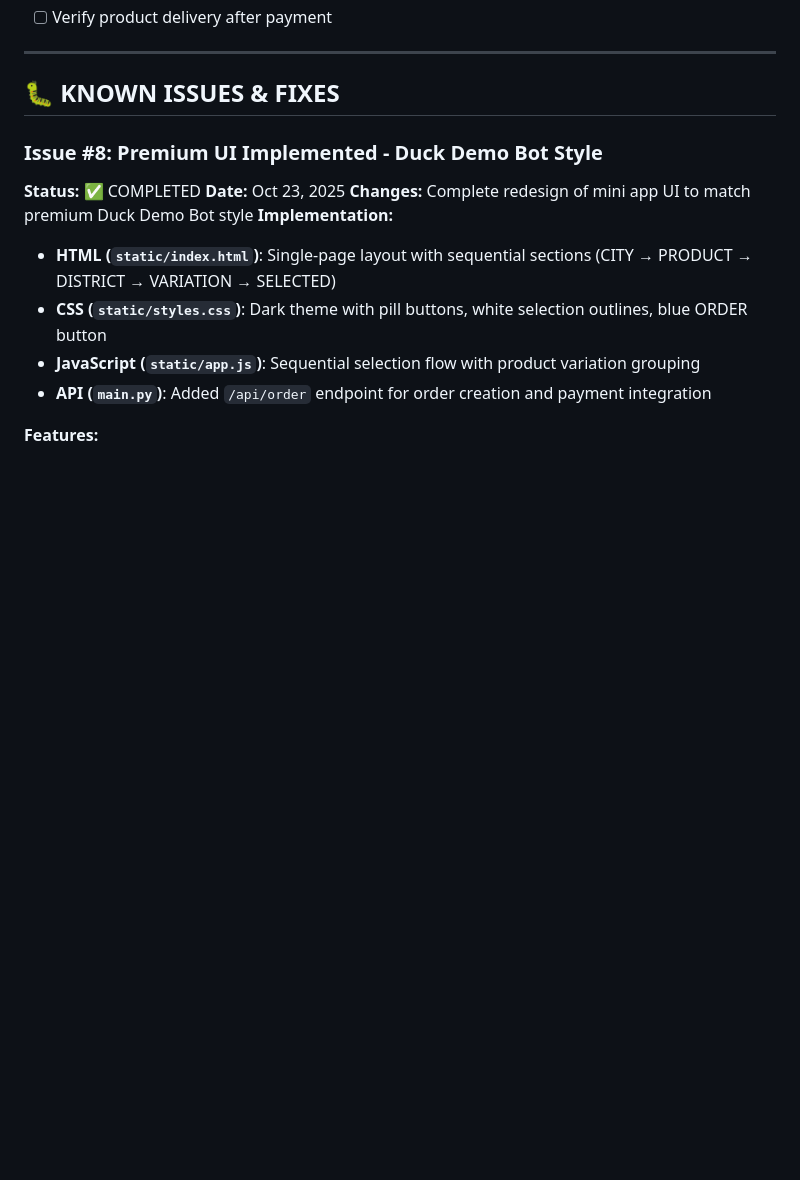
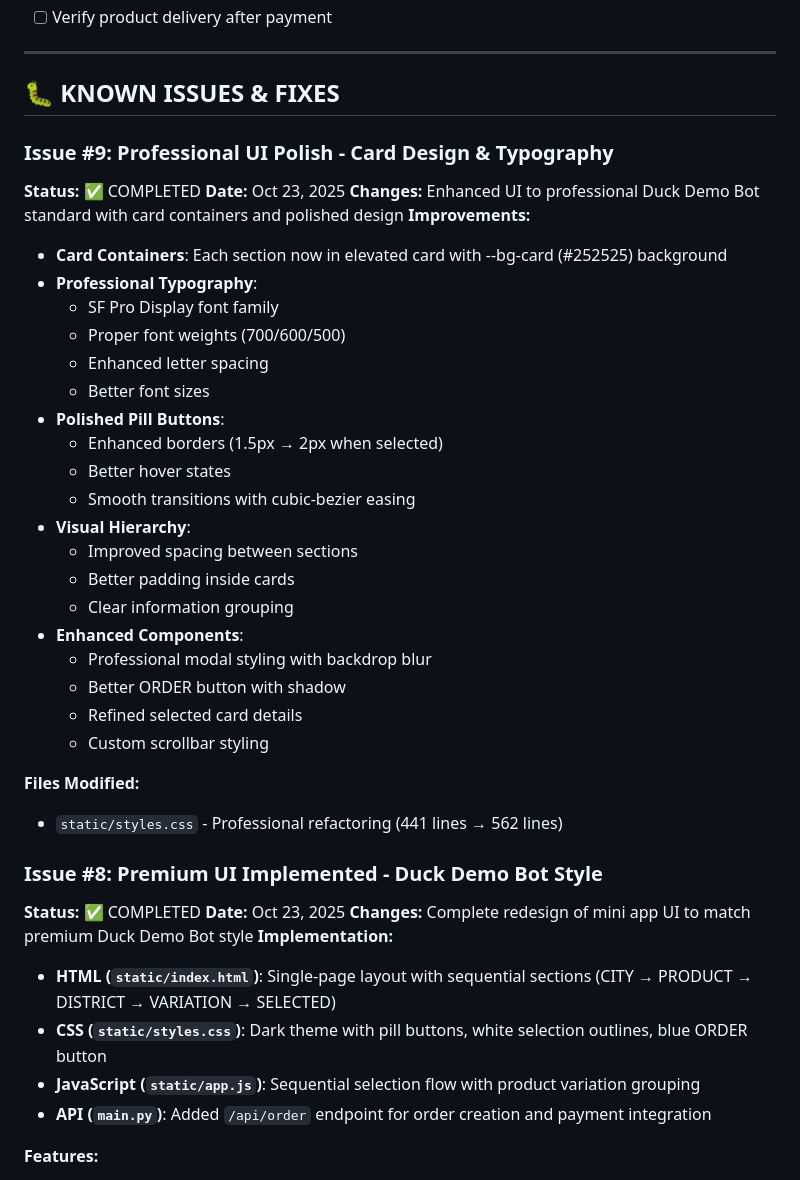
Before and after one commit to goblin987/curly-octo-garbanzo, a Markdown page: MINI_APP_TRACKER.md, the part around the change. Drawn GitHub-style; blank space fills up the shorter version.

Commit message:
Document professional UI polish with card design and typography improvements

```diff
--- a/MINI_APP_TRACKER.md
+++ b/MINI_APP_TRACKER.md
@@ -97,6 +97,34 @@ PORT=10000  # Render default
 ---
 
 ## 🐛 KNOWN ISSUES & FIXES
+
+### Issue #9: Professional UI Polish - Card Design & Typography
+**Status:** ✅ COMPLETED
+**Date:** Oct 23, 2025
+**Changes:** Enhanced UI to professional Duck Demo Bot standard with card containers and polished design
+**Improvements:**
+- **Card Containers**: Each section now in elevated card with --bg-card (#252525) background
+- **Professional Typography**:
+  - SF Pro Display font family
+  - Proper font weights (700/600/500)
+  - Enhanced letter spacing
+  - Better font sizes
+- **Polished Pill Buttons**:
+  - Enhanced borders (1.5px → 2px when selected)
+  - Better hover states
+  - Smooth transitions with cubic-bezier easing
+- **Visual Hierarchy**:
+  - Improved spacing between sections
+  - Better padding inside cards
+  - Clear information grouping
+- **Enhanced Components**:
+  - Professional modal styling with backdrop blur
+  - Better ORDER button with shadow
+  - Refined selected card details
+  - Custom scrollbar styling
+
+**Files Modified:**
+- `static/styles.css` - Professional refactoring (441 lines → 562 lines)
 
 ### Issue #8: Premium UI Implemented - Duck Demo Bot Style
 **Status:** ✅ COMPLETED
```
